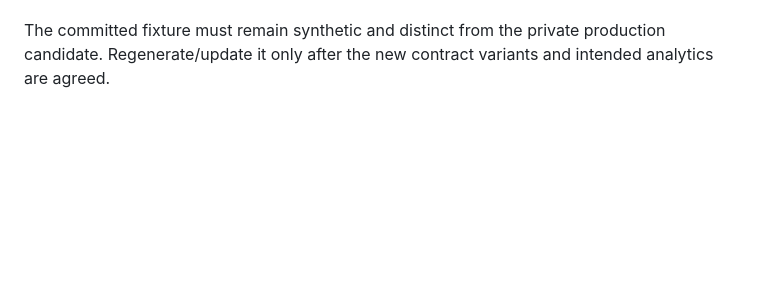
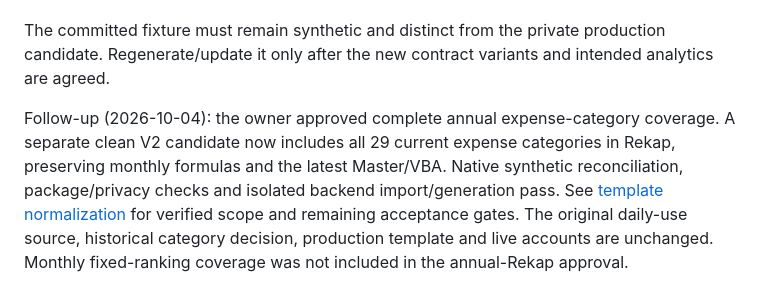
Before and after one commit to quenzvezda/lajur, a Markdown page: docs/reference/WORKBOOK_SOURCE_AUDIT_2026_10_03.md, the part around the change. Drawn GitHub-style; blank space fills up the shorter version.

```diff
--- a/docs/reference/WORKBOOK_SOURCE_AUDIT_2026_10_03.md
+++ b/docs/reference/WORKBOOK_SOURCE_AUDIT_2026_10_03.md
@@ -209,3 +209,12 @@ formula. No cleaning/promotion was performed in this audit.
 The committed fixture must remain synthetic and distinct from the private
 production candidate. Regenerate/update it only after the new contract variants
 and intended analytics are agreed.
+
+Follow-up (2026-10-04): the owner approved complete annual expense-category
+coverage. A separate clean V2 candidate now includes all 29 current expense
+categories in Rekap, preserving monthly formulas and the latest Master/VBA.
+Native synthetic reconciliation, package/privacy checks and isolated backend
+import/generation pass. See [template normalization](WORKBOOK_TEMPLATE_NORMALIZATION.md)
+for verified scope and remaining acceptance gates. The original daily-use source,
+historical category decision, production template and live accounts are unchanged.
+Monthly fixed-ranking coverage was not included in the annual-Rekap approval.
```
Also changed, not shown: docs/reference/WORKBOOK_TEMPLATE_NORMALIZATION.md (+58 -1 lines), 1 other file.
